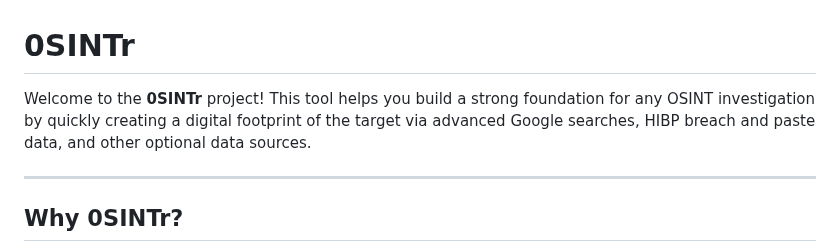
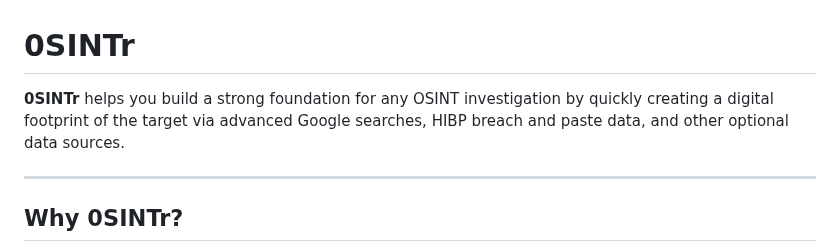
Before and after one commit to 0SINTr/osintr, a Markdown page: README.md, the part around the change. Rendered like a GitHub page.

```diff
--- a/README.md
+++ b/README.md
@@ -1,7 +1,7 @@
 
 # 0SINTr
 
-Welcome to the **0SINTr** project! This tool helps you build a strong foundation for any OSINT investigation by quickly creating a digital footprint of the target via advanced Google searches, HIBP breach and paste data, and other optional data sources.
+**0SINTr** helps you build a strong foundation for any OSINT investigation by quickly creating a digital footprint of the target via advanced Google searches, HIBP breach and paste data, and other optional data sources.
 
 ---
 
```
